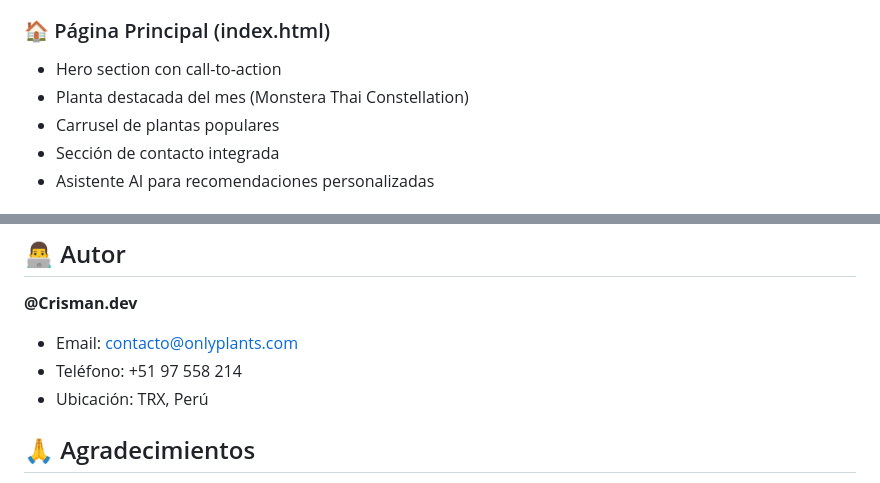
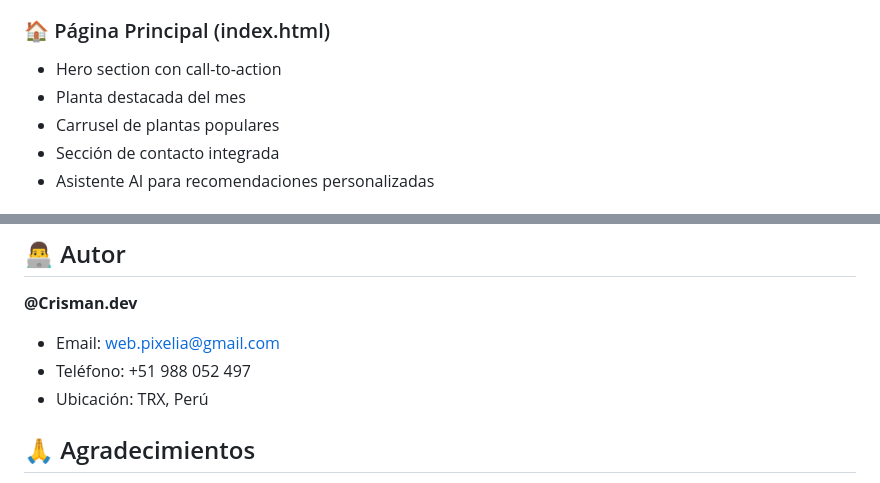
Before and after one commit to Crismandev/OnlyPlants, a Markdown page: README.md, 2 parts joined by grey strips. Rendered like a GitHub page.

```diff
--- a/README.md
+++ b/README.md
@@ -12,7 +12,7 @@
 
 ### 🏠 Página Principal (index.html)
 - Hero section con call-to-action
-- Planta destacada del mes (Monstera Thai Constellation)
+- Planta destacada del mes
 - Carrusel de plantas populares
 - Sección de contacto integrada
 - Asistente AI para recomendaciones personalizadas
@@ -181,8 +181,8 @@ Este proyecto está bajo la Licencia MIT. Ver `LICENSE.md` para más detalles.
 ## 👨‍💻 Autor
 
 **@Crisman.dev**
-- Email: contacto@onlyplants.com
-- Teléfono: +51 97 558 214
+- Email: web.pixelia@gmail.com
+- Teléfono: +51 988 052 497
 - Ubicación: TRX, Perú
 
 ## 🙏 Agradecimientos
```
